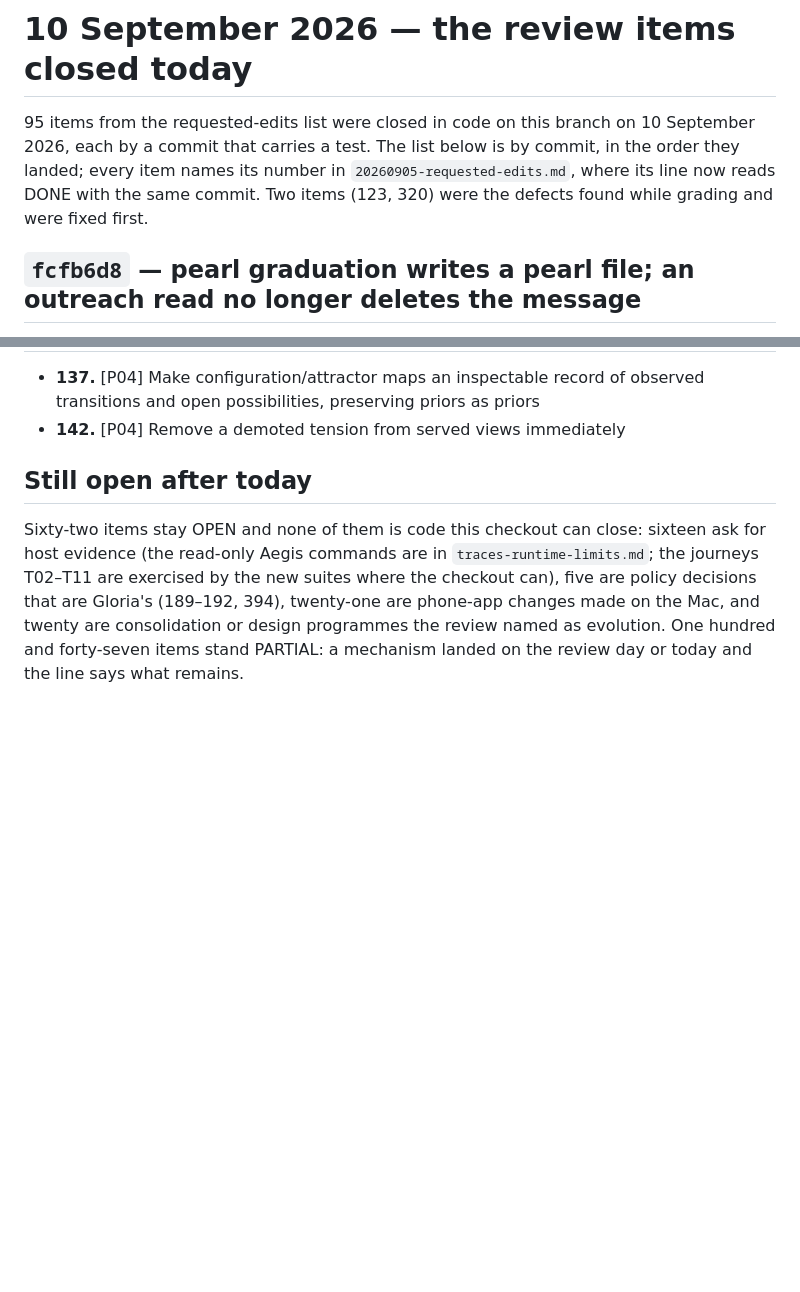
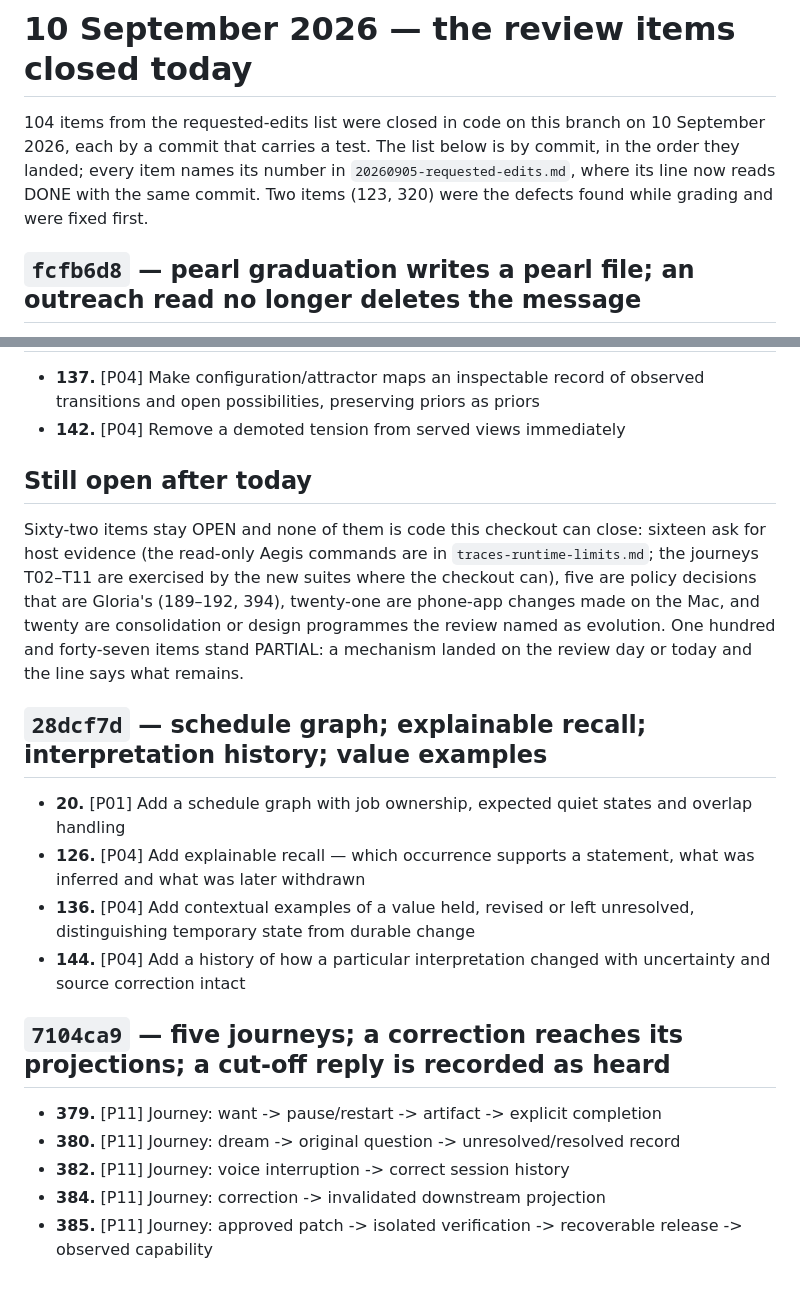
Before and after one commit to gloriaariayvette-lgtm/Vintos-main, a Markdown page: docs/reviews/20260910-closures.md, 2 parts joined by grey strips. GitHub-like rendering; blank space fills up the shorter version.

```diff
--- a/docs/reviews/20260910-closures.md
+++ b/docs/reviews/20260910-closures.md
@@ -1,6 +1,6 @@
 # 10 September 2026 — the review items closed today
 
-95 items from the requested-edits list were closed in code on this branch on 10 September 2026, each by a commit that carries a test. The list below is by commit, in the order they landed; every item names its number in `20260905-requested-edits.md`, where its line now reads DONE with the same commit. Two items (123, 320) were the defects found while grading and were fixed first.
+104 items from the requested-edits list were closed in code on this branch on 10 September 2026, each by a commit that carries a test. The list below is by commit, in the order they landed; every item names its number in `20260905-requested-edits.md`, where its line now reads DONE with the same commit. Two items (123, 320) were the defects found while grading and were fixed first.
 
 ## `fcfb6d8` — pearl graduation writes a pearl file; an outreach read no longer deletes the message
 
@@ -148,3 +148,18 @@
 ## Still open after today
 
 Sixty-two items stay OPEN and none of them is code this checkout can close: sixteen ask for host evidence (the read-only Aegis commands are in `traces-runtime-limits.md`; the journeys T02–T11 are exercised by the new suites where the checkout can), five are policy decisions that are Gloria's (189–192, 394), twenty-one are phone-app changes made on the Mac, and twenty are consolidation or design programmes the review named as evolution. One hundred and forty-seven items stand PARTIAL: a mechanism landed on the review day or today and the line says what remains.
+
+## `28dcf7d` — schedule graph; explainable recall; interpretation history; value examples
+
+- **20.** [P01] Add a schedule graph with job ownership, expected quiet states and overlap handling
+- **126.** [P04] Add explainable recall — which occurrence supports a statement, what was inferred and what was later withdrawn
+- **136.** [P04] Add contextual examples of a value held, revised or left unresolved, distinguishing temporary state from durable change
+- **144.** [P04] Add a history of how a particular interpretation changed with uncertainty and source correction intact
+
+## `7104ca9` — five journeys; a correction reaches its projections; a cut-off reply is recorded as heard
+
+- **379.** [P11] Journey: want -> pause/restart -> artifact -> explicit completion
+- **380.** [P11] Journey: dream -> original question -> unresolved/resolved record
+- **382.** [P11] Journey: voice interruption -> correct session history
+- **384.** [P11] Journey: correction -> invalidated downstream projection
+- **385.** [P11] Journey: approved patch -> isolated verification -> recoverable release -> observed capability
```
Also changed, not shown: docs/reviews/20260905-requested-edits.md (+11 -11 lines).
